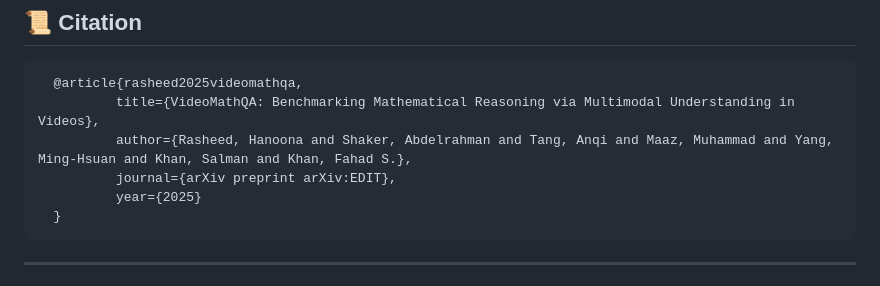
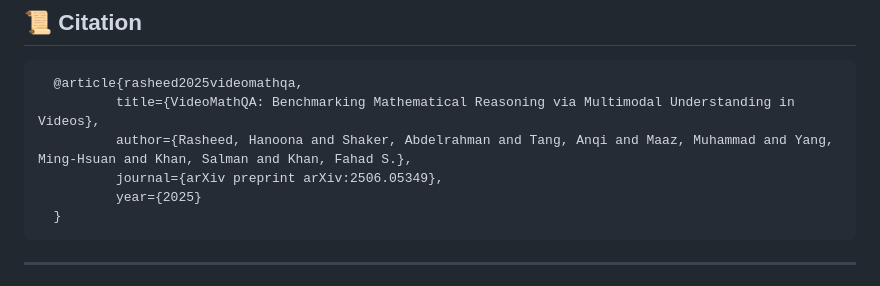
Before and after one commit to mbzuai-oryx/VideoMathQA, a Markdown page: README.md, the part around one of its changes. GitHub-like rendering.

````diff
--- a/README.md
+++ b/README.md
@@ -84,7 +84,7 @@ We conduct an in-depth analysis of model limitations in <strong>VideoMathQA</str
   @article{rasheed2025videomathqa,
           title={VideoMathQA: Benchmarking Mathematical Reasoning via Multimodal Understanding in Videos},
           author={Rasheed, Hanoona and Shaker, Abdelrahman and Tang, Anqi and Maaz, Muhammad and Yang, Ming-Hsuan and Khan, Salman and Khan, Fahad S.},
-          journal={arXiv preprint arXiv:EDIT},
+          journal={arXiv preprint arXiv:2506.05349},
           year={2025}
   }
 ```
````
Also changed, not shown: other parts of README.md (+2 -2 lines).
